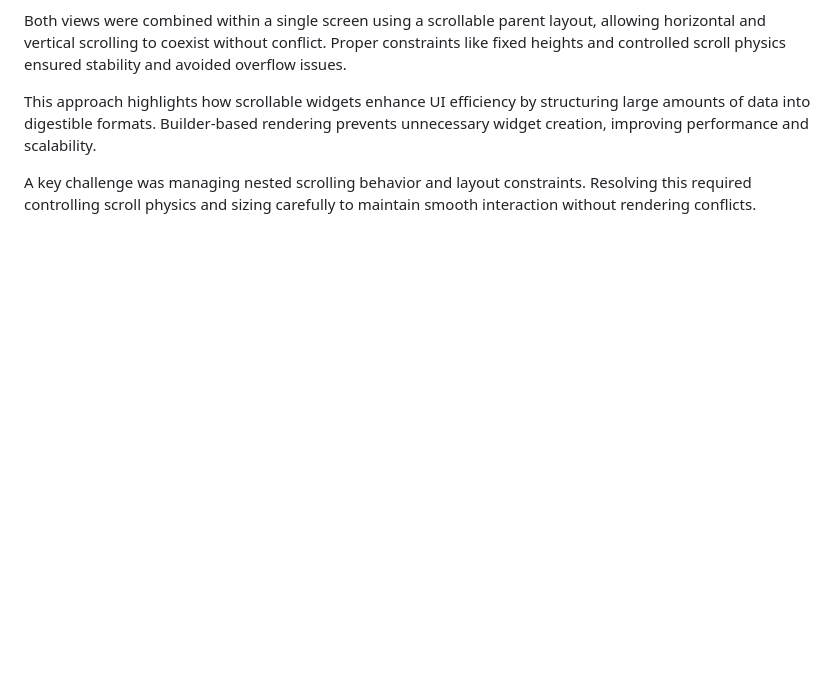
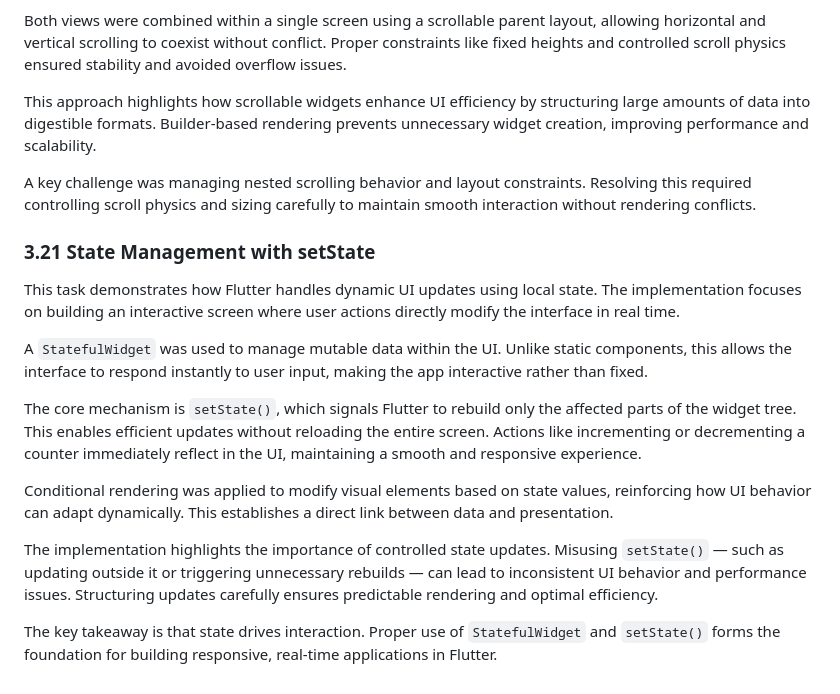
Before and after one commit to kalviumcommunity/S64_march2026_Team07_Flutter-Firebase_PetSaathi, a Markdown page: docs/contributionlog.md, the part around the change. Drawn GitHub-style; blank space fills up the shorter version.

Commit message:
feat: implement local state management using setState with dynamic UI updates

```diff
--- a/docs/contributionlog.md
+++ b/docs/contributionlog.md
@@ -54,3 +54,18 @@ Both views were combined within a single screen using a scrollable parent layout
 This approach highlights how scrollable widgets enhance UI efficiency by structuring large amounts of data into digestible formats. Builder-based rendering prevents unnecessary widget creation, improving performance and scalability.
 
 A key challenge was managing nested scrolling behavior and layout constraints. Resolving this required controlling scroll physics and sizing carefully to maintain smooth interaction without rendering conflicts.
+
+
+### 3.21 State Management with setState
+
+This task demonstrates how Flutter handles dynamic UI updates using local state. The implementation focuses on building an interactive screen where user actions directly modify the interface in real time.
+
+A `StatefulWidget` was used to manage mutable data within the UI. Unlike static components, this allows the interface to respond instantly to user input, making the app interactive rather than fixed.
+
+The core mechanism is `setState()`, which signals Flutter to rebuild only the affected parts of the widget tree. This enables efficient updates without reloading the entire screen. Actions like incrementing or decrementing a counter immediately reflect in the UI, maintaining a smooth and responsive experience.
+
+Conditional rendering was applied to modify visual elements based on state values, reinforcing how UI behavior can adapt dynamically. This establishes a direct link between data and presentation.
+
+The implementation highlights the importance of controlled state updates. Misusing `setState()` — such as updating outside it or triggering unnecessary rebuilds — can lead to inconsistent UI behavior and performance issues. Structuring updates carefully ensures predictable rendering and optimal efficiency.
+
+The key takeaway is that state drives interaction. Proper use of `StatefulWidget` and `setState()` forms the foundation for building responsive, real-time applications in Flutter.
```
